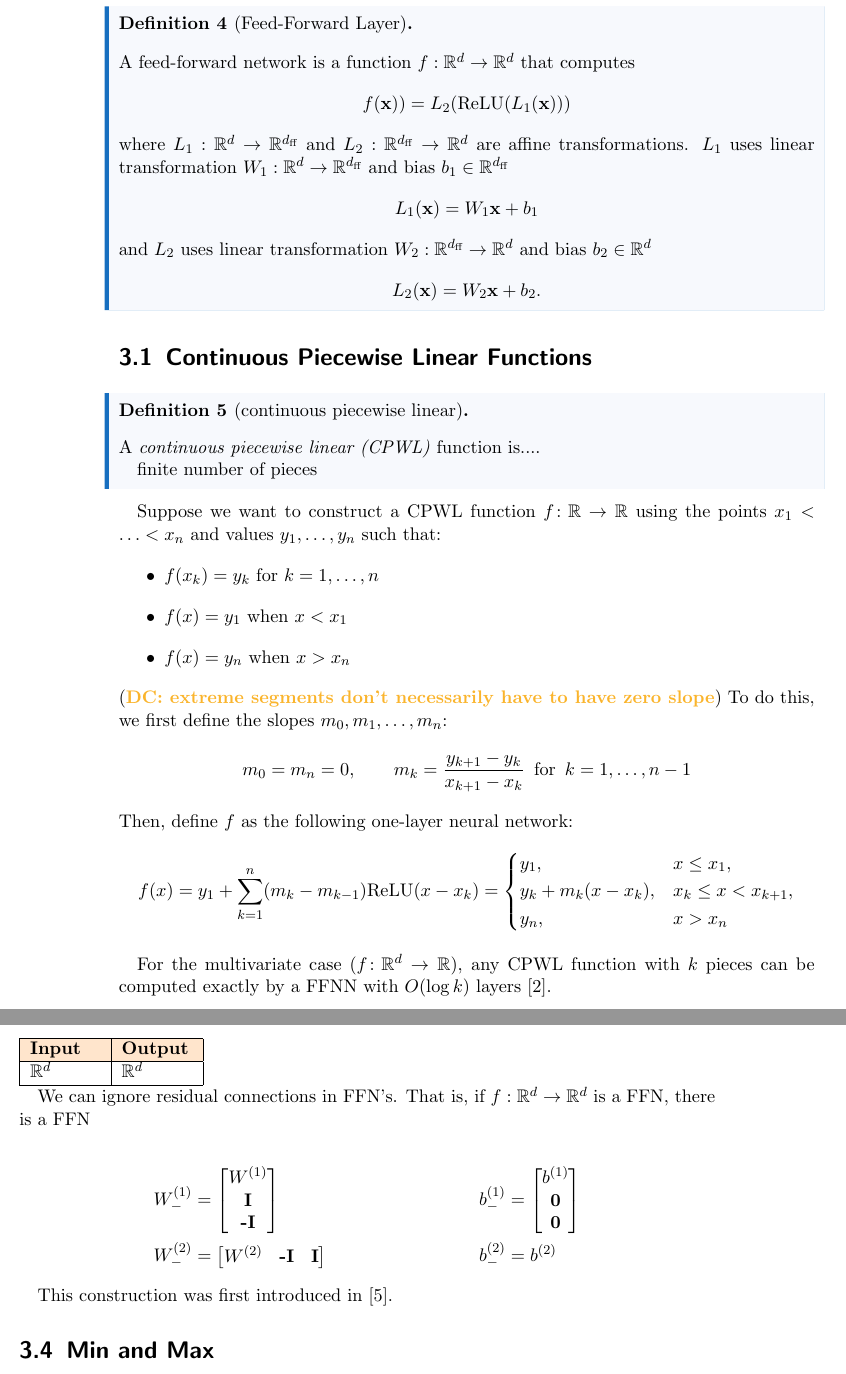
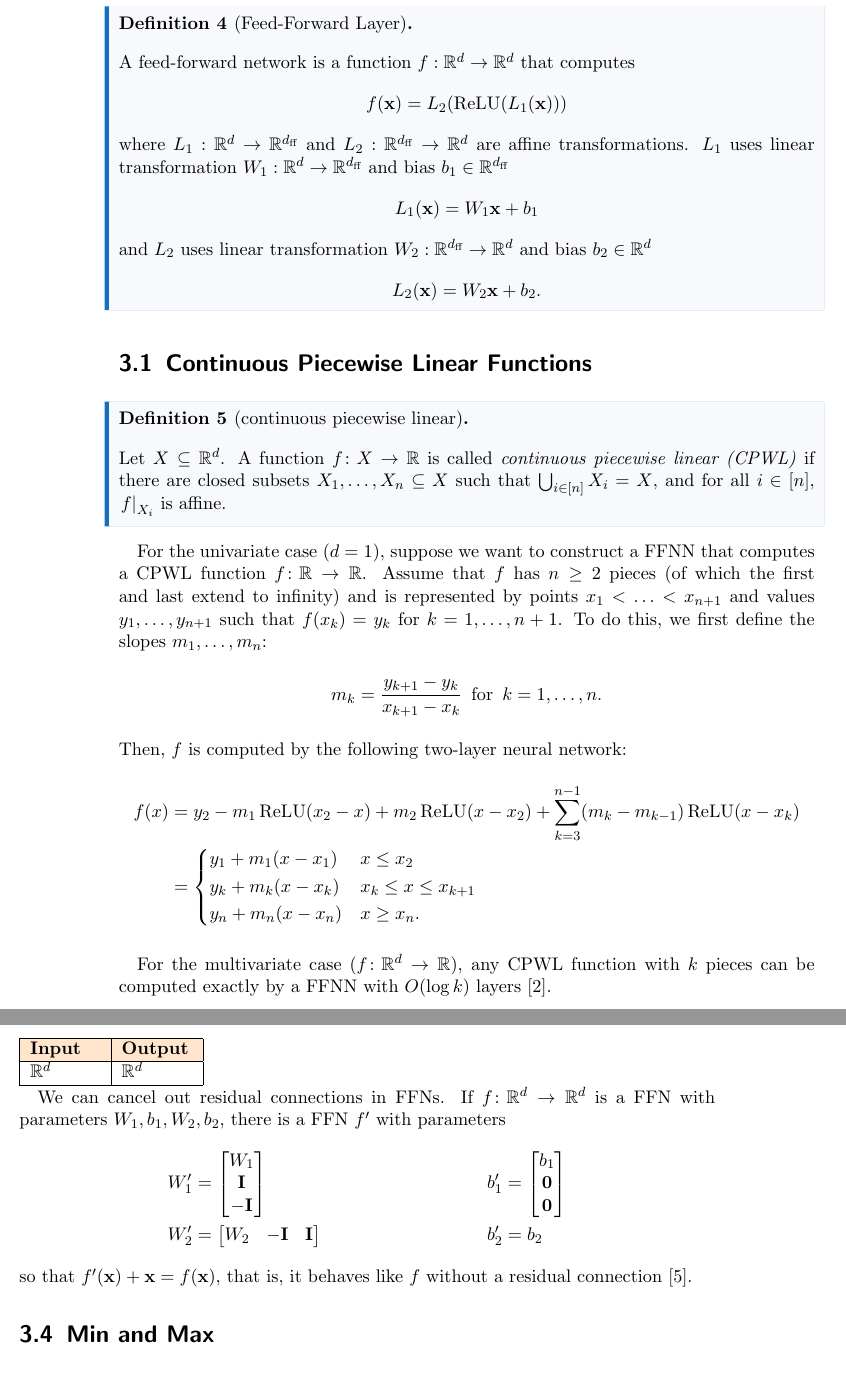
Before and after one commit to pentagonalize/Transformer-Cookbook, a LaTeX thesis (main.tex, which reads chapters/03_feed-forward.tex): two parts of pages 10 and 11 of 28, joined at a grey line, cut so that both start at the same text. Compiled offline with pdfLaTeX.

Commit message:
- Added definition of CPWL (please check if there are missing conditions, like does X have to have any properties?) - Generalize the CPWL construction so that the pieces that go to infinity can also have slope. - Minor edits in FFNN section

```diff
--- a/chapters/03_feed-forward.tex
+++ b/chapters/03_feed-forward.tex
@@ -44,33 +44,22 @@ Much of the expressive power of feed-forward layers comes from their non-linear
 
 \section{Continuous Piecewise Linear Functions}
 
-\begin{definition}{continuous piecewise linear}{there}
-A \emph{continuous piecewise linear (CPWL)} function is....
-
-finite number of pieces
+\begin{definition}{continuous piecewise linear}{}
+  Let $X \subseteq \R^d$. A function $f \colon X \to \R$ is called \emph{continuous piecewise linear (CPWL)} if there are closed subsets $X_1, \ldots, X_n \subseteq X$ such that $\bigcup_{i\in [n]}  X_i = X$, and for all $i \in [n]$, $\left.f\right|_{X_i}$ is affine.
 \end{definition}
 
-Suppose we want to construct a CPWL function \(f \colon \mathbb{R} \to \mathbb{R}\) using the points \(x_1 < \ldots < x_n\) and values \(y_1, \ldots, y_n\) such that:
-\begin{itemize}
-    \item \(f(x_k) = y_k\) for \(k = 1, \ldots, n\)
-    \item \(f(x) = y_1\) when \(x < x_1\)
-    \item \(f(x) = y_n\) when \(x > x_n\)
-\end{itemize}
-\DC{extreme segments don't necessarily have to have zero slope}
-To do this, we first define the slopes \(m_0, m_1, \ldots, m_n\):
+For the univariate case ($d=1$), suppose we want to construct a FFNN that computes a CPWL function \(f \colon \mathbb{R} \to \mathbb{R}\). Assume that $f$ has $n \ge 2$ pieces (of which the first and last extend to infinity) and is represented by points \(x_1 < \ldots < x_{n+1}\) and values \(y_1, \ldots, y_{n+1}\) such that \(f(x_k) = y_k\) for \(k = 1, \ldots, n+1\).
+To do this, we first define the slopes \(m_1, \ldots, m_n\):
 \begin{align*}
-    m_0 = m_{n} = 0,
-    \qquad
-    m_k = \frac{y_{k+1} - y_{k}}{x_{k+1} - x_{k}}
-    \enskip \text{for} \enskip k = 1, \ldots, n-1
+  m_k &= \frac{y_{k+1} - y_{k}}{x_{k+1} - x_{k}} \enskip \text{for} \enskip k = 1, \ldots, n.
 \end{align*}
-Then, define \(f\) as the following one-layer neural network:
+Then, \(f\) is computed by the following two-layer neural network:
 \begin{align*}
-    f(x) &= y_1 + \sum_{k = 1}^{n} (m_{k} - m_{k-1}) \mathrm{ReLU}(x - x_k)
-    = \begin{dcases}
-        y_1, &x \leq x_1, \\
-        y_k + m_{k} (x - x_k), & x_k \leq x < x_{k+1}, \\
-        y_n, & x > x_n
+    f(x) &= y_2 - m_1 \, \ReLU(x_2-x) + m_2 \, \ReLU(x-x_2) + \sum_{k=3}^{n-1} (m_k - m_{k-1}) \, \ReLU(x - x_k) \\
+    &= \begin{dcases}
+        y_1 + m_1 (x - x_1) &x \leq x_2 \\
+        y_k + m_{k} (x - x_k) & x_k \leq x \leq x_{k+1} \\
+        y_n + m_n (x - x_n) & x \geq x_n.
     \end{dcases}
 \end{align*}
 
@@ -95,25 +84,23 @@ b_1 = b_2 &= 0.
         \hline
     \end{tabular}
 
-    We can ignore residual connections in FFN's. That is, if $f:\R^d\to \R^d$ is a FFN, there is a FFN
-
+    We can cancel out residual connections in FFNs. If $f\colon\R^d\to \R^d$ is a FFN with parameters $W_1, b_1, W_2, b_2$, there is a FFN $f'$ with parameters
     \begin{align*}
-        W_-^{(1)}&=\begin{bmatrix}
-            W^{(1)}\\
+        W_1'&=\begin{bmatrix}
+            W_1\\
             \textbf{I}\\
-            \textbf{-I}
-        \end{bmatrix}  &\quad b_-^{(1)}&=\begin{bmatrix}
-            b^{(1)}\\
+            -\textbf{I}
+        \end{bmatrix}  &\quad b_1'&=\begin{bmatrix}
+            b_1\\
             \textbf{0}\\
             \textbf{0}
         \end{bmatrix}\\
-        W_-^{(2)}&=\begin{bmatrix}
-            W^{(2)}& \textbf{-I} & \textbf{I}
+        W_2'&=\begin{bmatrix}
+            W_2& -\textbf{I} & \textbf{I}
         \end{bmatrix}
-        & \quad b_-^{(2)} &= b^{(2)}
+        & \quad b_2' &= b_2
     \end{align*}
-
-    This construction was first introduced in \cite{chiang+:icml2023}.
+    so that $f'(\mathbf{x}) + \mathbf{x} = f(\mathbf{x})$, that is, it behaves like $f$ without a residual connection \citep{chiang+:icml2023}.
 
 \section{Min and Max}\label{sec:ffnn_minmax}
     \begin{tabular}{|p{1.5cm}|p{1.5cm}|}
```
Also changed, not shown: chapters/03_feed-forward.tex (2 more changed lines).
